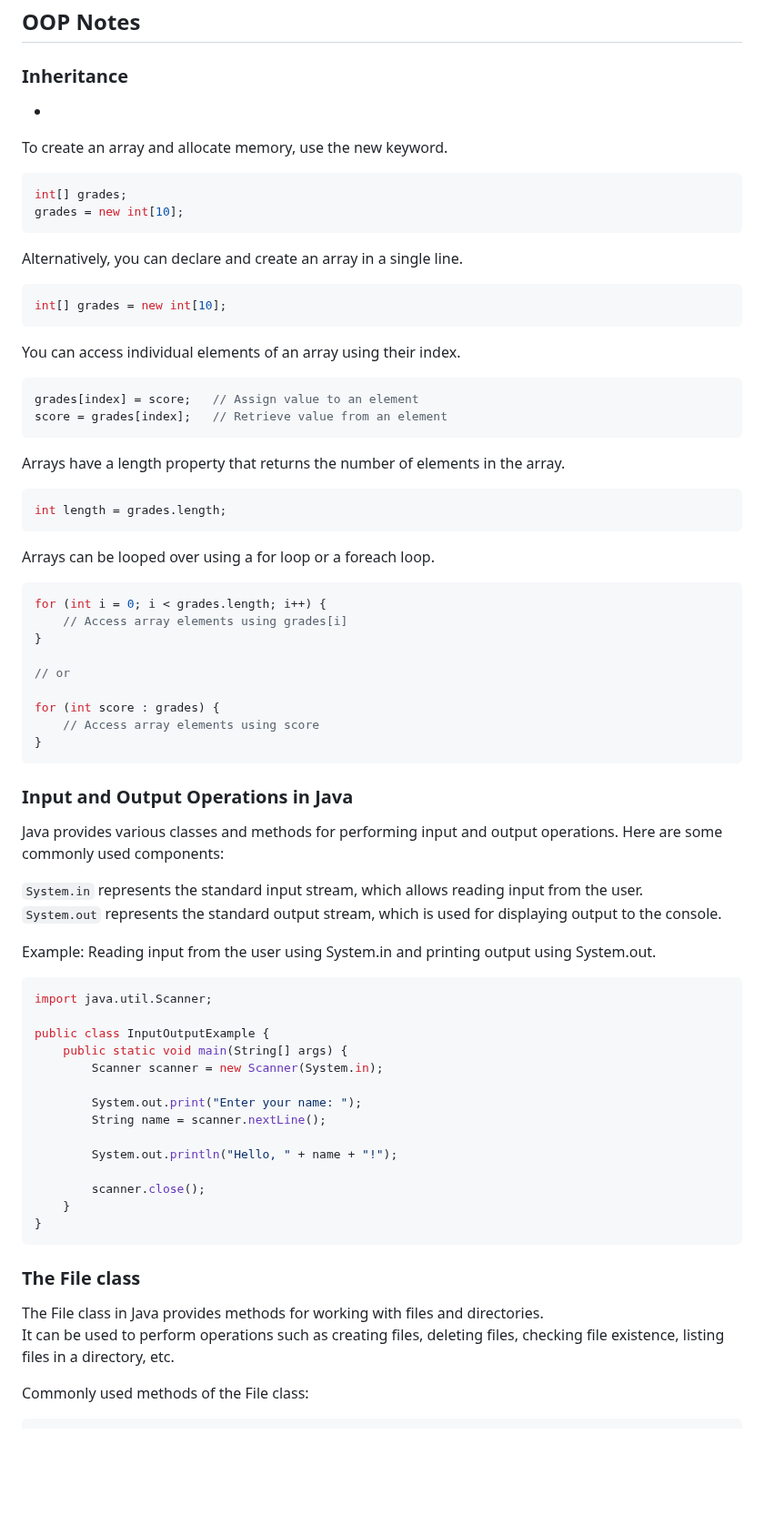
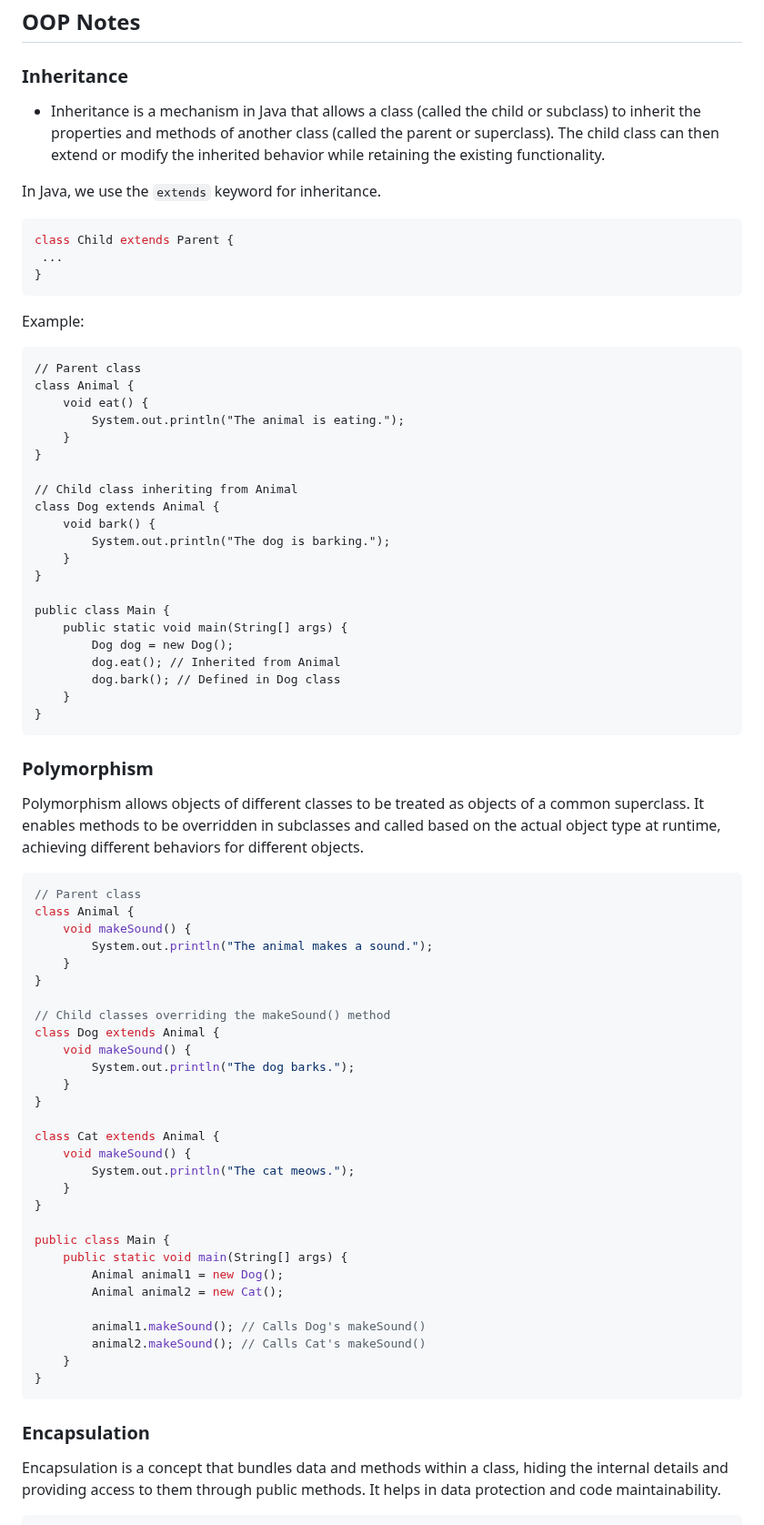
Before and after one commit to Minjun1Kim/Notes, a Markdown page: CSCB07/week5_tut.md, the part around one of its changes. Shown at 91% size. Drawn GitHub-style; blank space fills up the shorter version.

````diff
--- a/CSCB07/week5_tut.md
+++ b/CSCB07/week5_tut.md
@@ -16,77 +16,81 @@
 <a id="arrays"></a>
 ### <span style="color:#ADD8E6">Inheritance </span>
 
--
+- Inheritance is a mechanism in Java that allows a class (called the child or subclass) to inherit the properties and methods of another class (called the parent or superclass). The child class can then extend or modify the inherited behavior while retaining the existing functionality.
 
-To create an array and allocate memory, use the new keyword.
+In Java, we use the `extends` keyword for inheritance.
 ```java
-int[] grades;
-grades = new int[10];
+class Child extends Parent {
+ ...
+}
 ```
 
-Alternatively, you can declare and create an array in a single line.
-```java
-int[] grades = new int[10];
+Example:
 ```
-
-You can access individual elements of an array using their index.
-```java
-grades[index] = score;   // Assign value to an element
-score = grades[index];   // Retrieve value from an element
-```
-
-Arrays have a length property that returns the number of elements in the array.
-```java
-int length = grades.length;
-```
-
-Arrays can be looped over using a for loop or a foreach loop.
-```java
-for (int i = 0; i < grades.length; i++) {
-    // Access array elements using grades[i]
+// Parent class
+class Animal {
+    void eat() {
+        System.out.println("The animal is eating.");
+    }
 }
 
-// or
+// Child class inheriting from Animal
+class Dog extends Animal {
+    void bark() {
+        System.out.println("The dog is barking.");
+    }
+}
 
-for (int score : grades) {
-    // Access array elements using score
+public class Main {
+    public static void main(String[] args) {
+        Dog dog = new Dog();
+        dog.eat(); // Inherited from Animal
+        dog.bark(); // Defined in Dog class
+    }
 }
 ```
 
 
 <a id="IO"></a>
-### <span style="color:#ADD8E6">Input and Output Operations in Java</span>
+### <span style="color:#ADD8E6">Polymorphism</span>
 
-Java provides various classes and methods for performing input and output operations. Here are some commonly used components:
-
-`System.in` represents the standard input stream, which allows reading input from the user. <br>
-`System.out` represents the standard output stream, which is used for displaying output to the console. <br>
-
-
-Example: Reading input from the user using System.in and printing output using System.out.
+Polymorphism allows objects of different classes to be treated as objects of a common superclass. It enables methods to be overridden in subclasses and called based on the actual object type at runtime, achieving different behaviors for different objects.
 
 ```java
-import java.util.Scanner;
+// Parent class
+class Animal {
+    void makeSound() {
+        System.out.println("The animal makes a sound.");
+    }
+}
 
-public class InputOutputExample {
+// Child classes overriding the makeSound() method
+class Dog extends Animal {
+    void makeSound() {
+        System.out.println("The dog barks.");
+    }
+}
+
+class Cat extends Animal {
+    void makeSound() {
+        System.out.println("The cat meows.");
+    }
+}
+
+public class Main {
     public static void main(String[] args) {
-        Scanner scanner = new Scanner(System.in);
+        Animal animal1 = new Dog();
+        Animal animal2 = new Cat();
 
-        System.out.print("Enter your name: ");
-        String name = scanner.nextLine();
-
-        System.out.println("Hello, " + name + "!");
-
-        scanner.close();
+        animal1.makeSound(); // Calls Dog's makeSound()
+        animal2.makeSound(); // Calls Cat's makeSound()
     }
 }
 ```
 
-### <span style="color:#ADD8E6"> The File class </span>
+### <span style="color:#ADD8E6"> Encapsulation </span>
 
-The File class in Java provides methods for working with files and directories. <br>
-It can be used to perform operations such as creating files, deleting files, checking file existence, listing files in a directory, etc. <br>
+Encapsulation is a concept that bundles data and methods within a class, hiding the internal details and providing access to them through public methods. It helps in data protection and code maintainability.
 
-Commonly used methods of the File class: <br>
 
 ```java
````
Also changed, not shown: other parts of CSCB07/week5_tut.md (+255 -104 lines).
